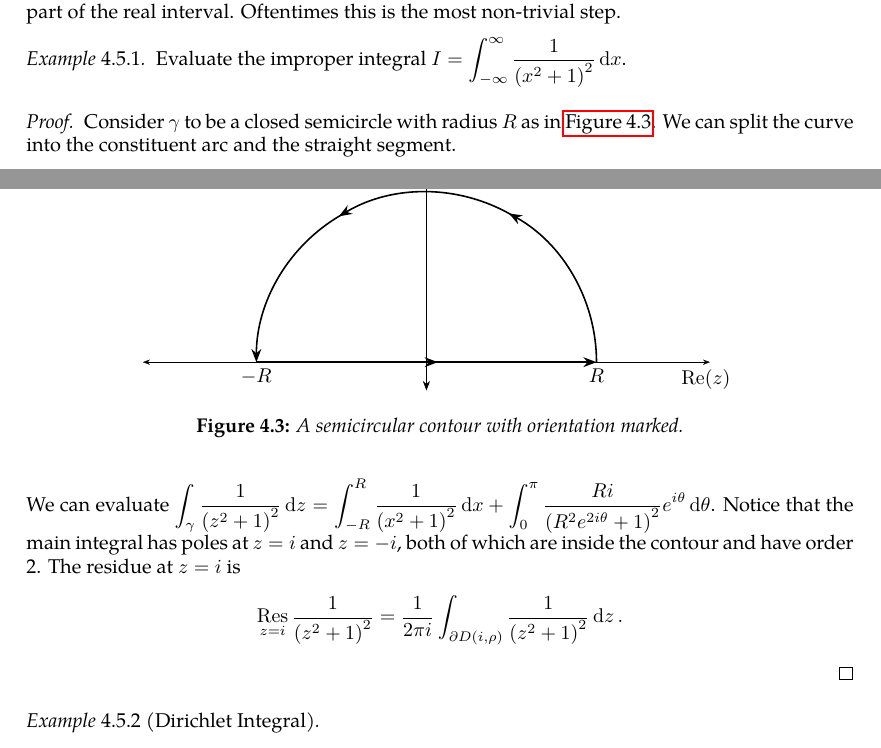
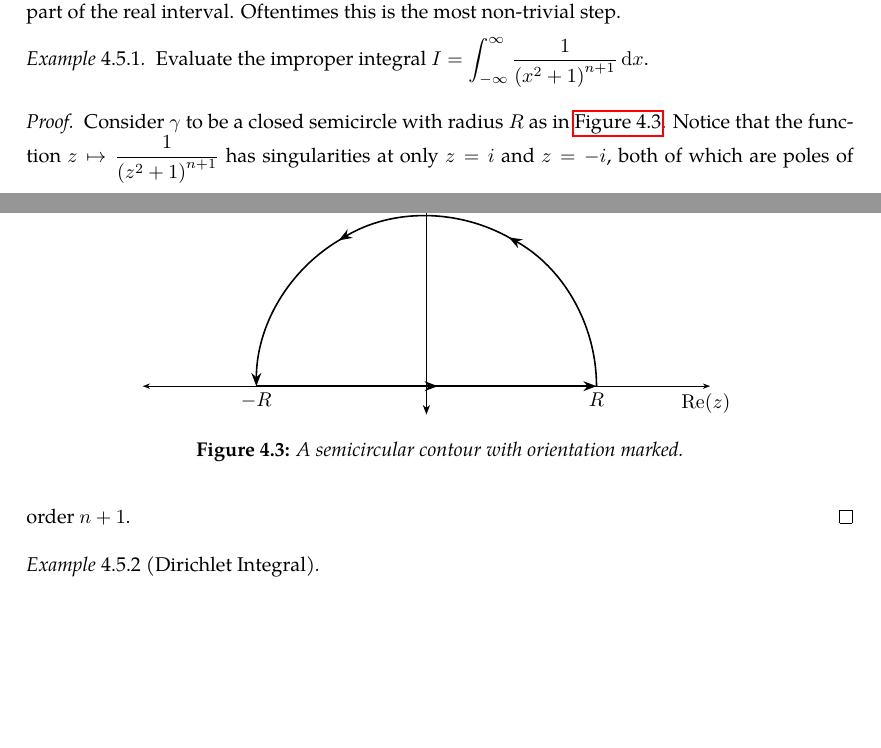
Before and after one commit to slipperking/complex-analysis-latex, a LaTeX document (main.tex): two parts of pages 85 and 86 of 87, joined at a grey line, cut so that both start at the same text, the shorter picture padded with empty space. Compiled offline with pdfLaTeX.

Commit message:
overleaf_to_git (Wed Jul  2 19:31:59 2025 -0700): update main.tex from r16883 to r16886

```diff
--- a/main.tex
+++ b/main.tex
@@ -2101,7 +2101,7 @@ There is not a trivial reason for the definition of the residue at \(\infty\), e
 
 The Residue Theorem is extremely important as it allows for simple evaluation of definite (most commonly improper) real-valued integrals. This is because oftentimes, residues are easy to calculate. We can integrate over a contour (a smooth closed curve) that contains the important part of the real interval. Oftentimes this is the most non-trivial step.
 \begin{example}
-	Evaluate the improper integral \(I=\int_{-\infty}^\infty \frac{1}{\qty(x^2+1)^2}\ddx\).
+	Evaluate the improper integral \(I=\int_{-\infty}^\infty \frac{1}{\qty(x^2+1)^{n+1}}\ddx\).
 \end{example}
 \begin{proof}
 	\begin{figure}
@@ -2129,10 +2129,7 @@ The Residue Theorem is extremely important as it allows for simple evaluation of
 		\end{tikzpicture}
 		\caption{A semicircular contour with orientation marked.}
 		\label{fig:semicircularcontour}
-	\end{figure}
-	Consider \(\gamma\) to be a closed semicircle with radius \(R\) as in \autoref{fig:semicircularcontour}. We can split the curve into the constituent arc and the straight segment.
-
-	We can evaluate \(\int_{\gamma}\frac{1}{\qty(z^2+1)^2}\ddz=\int_{-R}^R\frac{1}{\qty(x^2+1)^2}\ddx+\int_0^{\pi}\frac{Ri}{\qty(R^2e^{2i\theta}+1)^2}e^{i\theta}\dd{\theta}\). Notice that the main integral has poles at \(z=i\) and \(z=-i\), both of which are inside the contour and have order 2. The residue at \(z=i\) is \[\residue_{z=i}\frac{1}{\qty(z^2+1)^2}=\frac{1}{2\pi i}\int_{\partial D(i,\rho)}\frac{1}{\qty(z^2+1)^2}\ddz.\]
+	\end{figure}Consider \(\gamma\) to be a closed semicircle with radius \(R\) as in \autoref{fig:semicircularcontour}. Notice that the function \(z\mapsto\frac{1}{\qty(z^2+1)^{n+1}}\) has singularities at only \(z=i\) and \(z=-i\), both of which are poles of order \(n+1\).
 \end{proof}
 \begin{example}[Dirichlet Integral]
 
```
